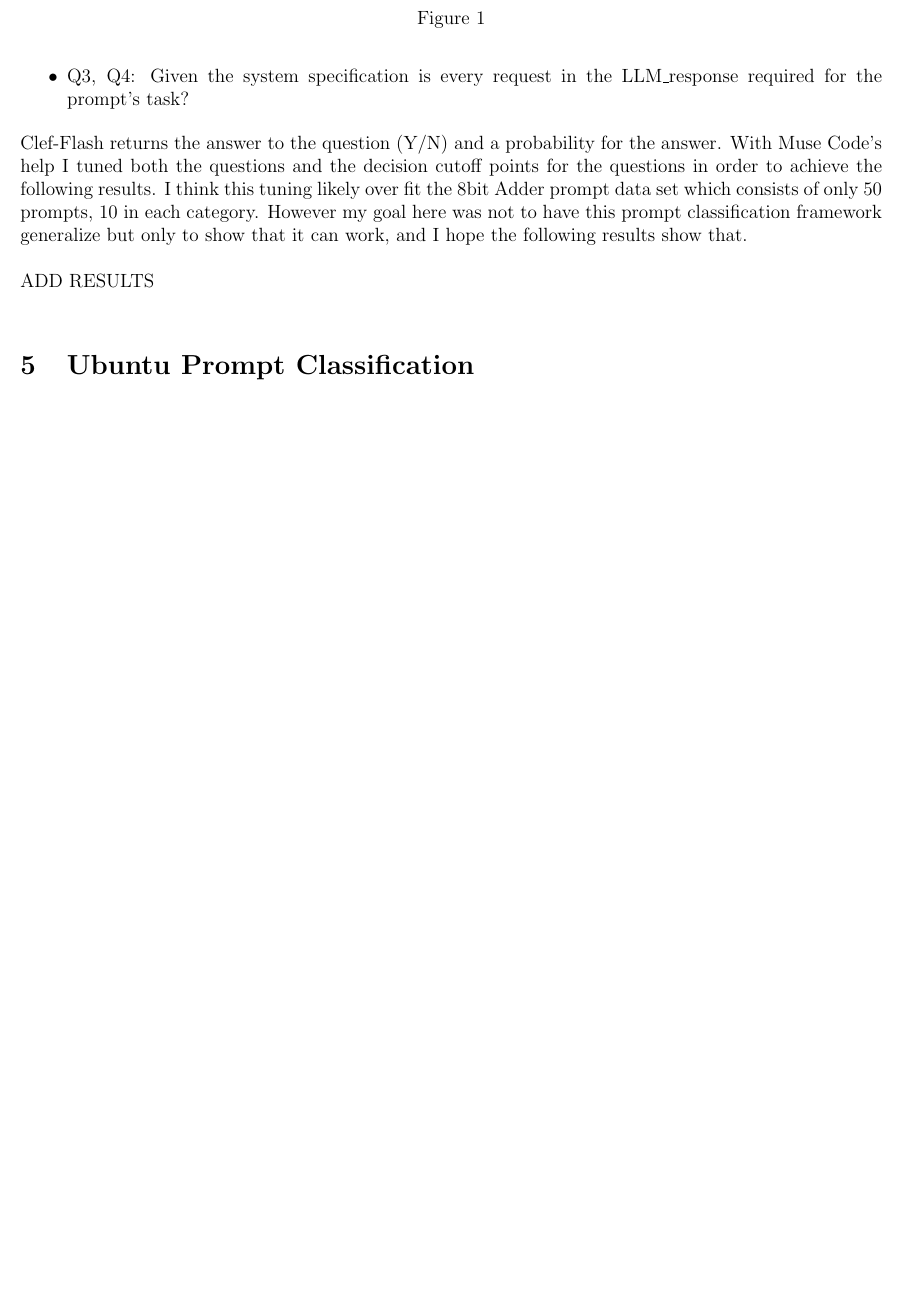
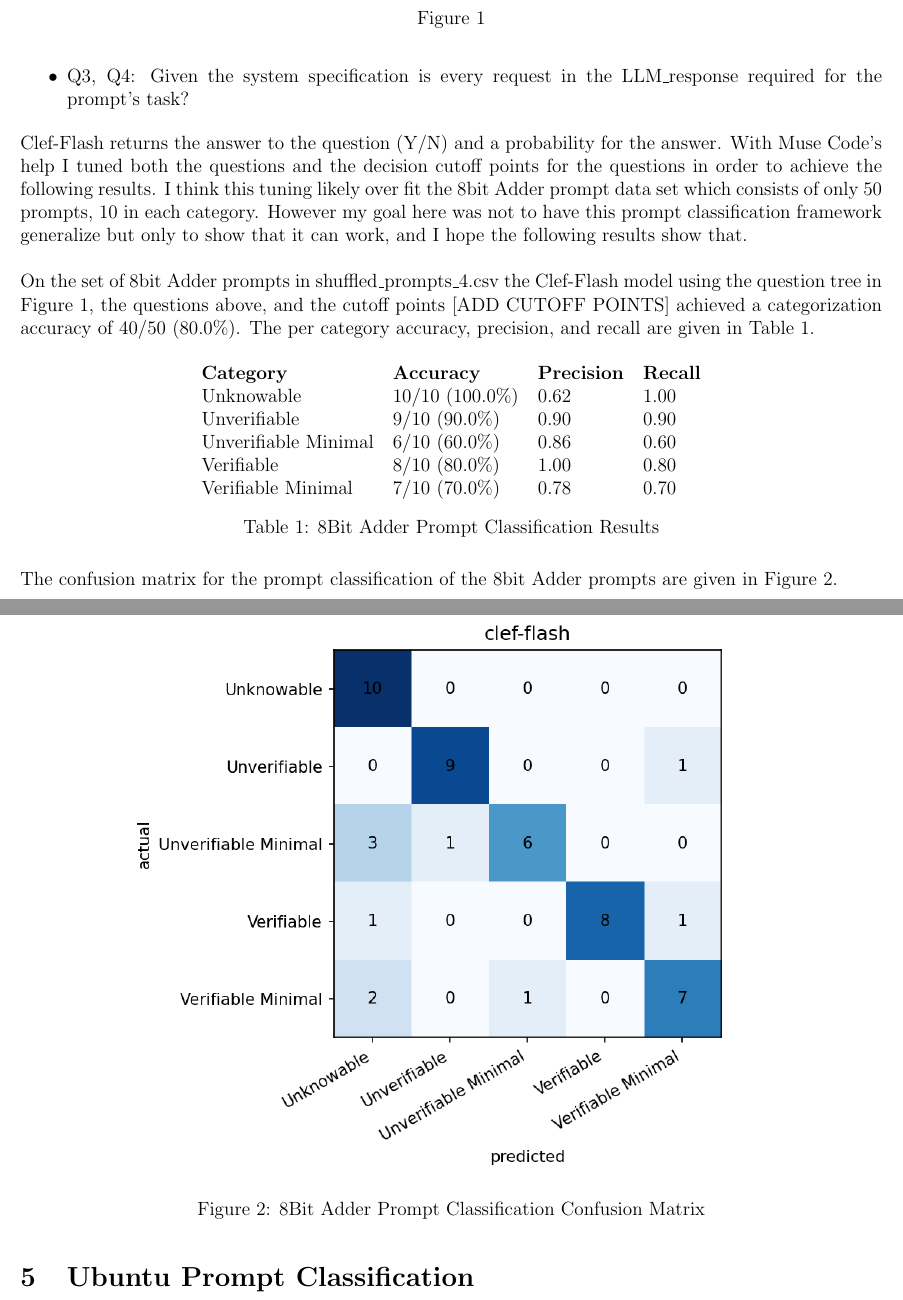
Before and after one commit to sophist0/hackathon_q4_2026, a LaTeX document (notes/notes.tex): part of page 3 of 3 before the commit and two parts of pages 3 and 4 of 4 after it, the two joined at a grey line, cut so that both start at the same text, the shorter picture padded with empty space. Compiled offline with pdfLaTeX.

Commit message:
added most of the 8bit adder results

```diff
--- a/notes/notes.tex
+++ b/notes/notes.tex
@@ -164,7 +164,31 @@ Clef-Flash returns the answer to the question (Y/N) and a probability for the an
 I think this tuning likely over fit the 8bit Adder prompt data set which consists of only 50 prompts, 10 in each category. However my goal here was not to have this prompt classification framework generalize
 but only to show that it can work, and I hope the following results show that.\\
 
-ADD RESULTS\\
+On the set of 8bit Adder prompts in shuffled\_prompts\_4.csv the Clef-Flash model using the question tree in \Cref{fig:qtree}, the questions above,
+and the cutoff points [ADD CUTOFF POINTS] achieved a categorization accuracy of $40/50~(80.0\%)$. The per category accuracy, precision, and recall are given in \Cref{tab:adder_results}.
+
+\begin{table}[H]
+\centering
+\begin{tabular}{llll}
+\textbf{Category} & \textbf{Accuracy} & \textbf{Precision} & \textbf{Recall} \\
+Unknowable            &10/10 (100.0\%)  & 0.62    &1.00\\
+Unverifiable          &9/10 (90.0\%)    &0.90     &0.90\\
+Unverifiable Minimal  &6/10 (60.0\%)    &0.86     &0.60\\
+Verifiable            &8/10 (80.0\%)    &1.00     &0.80\\
+Verifiable Minimal    &7/10 (70.0\%)    &0.78     &0.70
+\end{tabular}
+\caption{8Bit Adder Prompt Classification Results}
+\label{tab:adder_results}
+\end{table}
+
+The confusion matrix for the prompt classification of the 8bit Adder prompts are given in \Cref{fig:adder_results}.
+
+\begin{figure}[H]
+  \centering
+      \includegraphics[width=0.8\textwidth]{v17_8bit_adder_clef-flash.png}
+  \caption{8Bit Adder Prompt Classification Confusion Matrix}
+  \label{fig:adder_results}
+\end{figure}
 
 \section{Ubuntu Prompt Classification}
 
```
Also changed, not shown: notes/notes.pdf, notes/v17_8bit_adder_clef-flash.png (added), 2 other files.
